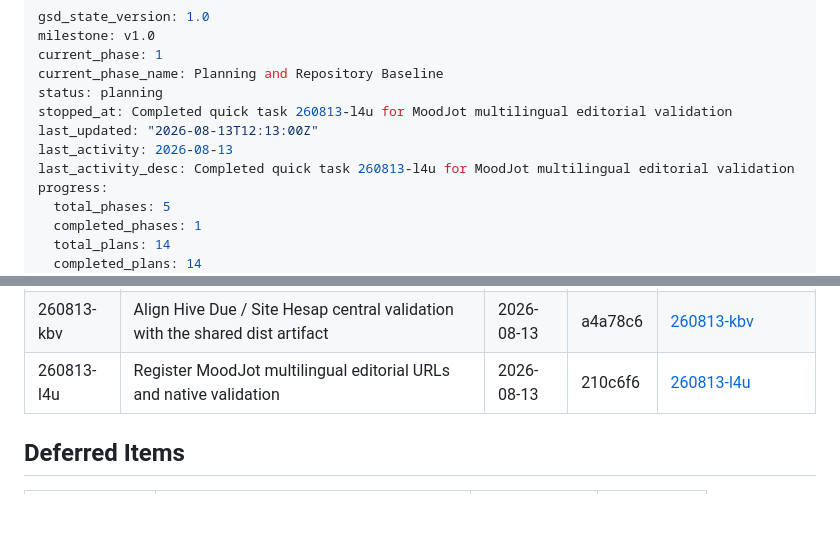
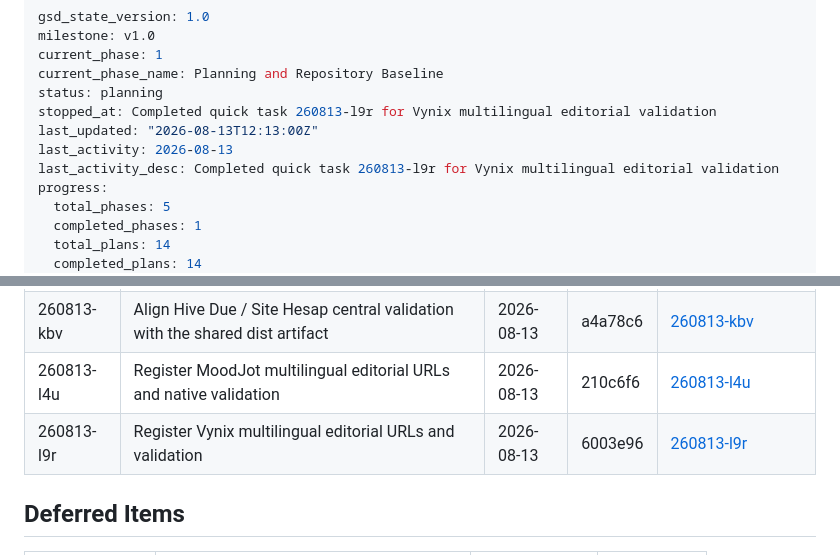
Before and after one commit to abutun/buhane.com.tr, a Markdown page: .planning/STATE.md, 2 parts joined by grey strips. Rendered like a GitHub page; blank space fills up the shorter version.

Commit message:
docs(quick-260813-l9r): record Vynix locales

```diff
--- a/.planning/STATE.md
+++ b/.planning/STATE.md
@@ -4,10 +4,10 @@ milestone: v1.0
 current_phase: 1
 current_phase_name: Planning and Repository Baseline
 status: planning
-stopped_at: Completed quick task 260813-l4u for MoodJot multilingual editorial validation
+stopped_at: Completed quick task 260813-l9r for Vynix multilingual editorial validation
 last_updated: "2026-08-13T12:13:00Z"
 last_activity: 2026-08-13
-last_activity_desc: Completed quick task 260813-l4u for MoodJot multilingual editorial validation
+last_activity_desc: Completed quick task 260813-l9r for Vynix multilingual editorial validation
 progress:
   total_phases: 5
   completed_phases: 1
@@ -103,6 +103,7 @@ None yet.
 | 260812-lnc | Add contextual game links, U2M footer link affordance, and Community Finance Management content | 2026-08-12 | 395788f | [260812-lnc](./quick/260812-lnc-contextual-game-links-community-finance/) |
 | 260813-kbv | Align Hive Due / Site Hesap central validation with the shared dist artifact | 2026-08-13 | a4a78c6 | [260813-kbv](./quick/260813-kbv-align-hivedue-shared-artifact-registry/) |
 | 260813-l4u | Register MoodJot multilingual editorial URLs and native validation | 2026-08-13 | 210c6f6 | [260813-l4u](./quick/260813-l4u-register-moodjot-multilingual-editorial/) |
+| 260813-l9r | Register Vynix multilingual editorial URLs and validation | 2026-08-13 | 6003e96 | [260813-l9r](./quick/260813-l9r-register-vynix-multilingual-editorial/) |
 
 ## Deferred Items
 
```
Also changed, not shown: 2 other files.
